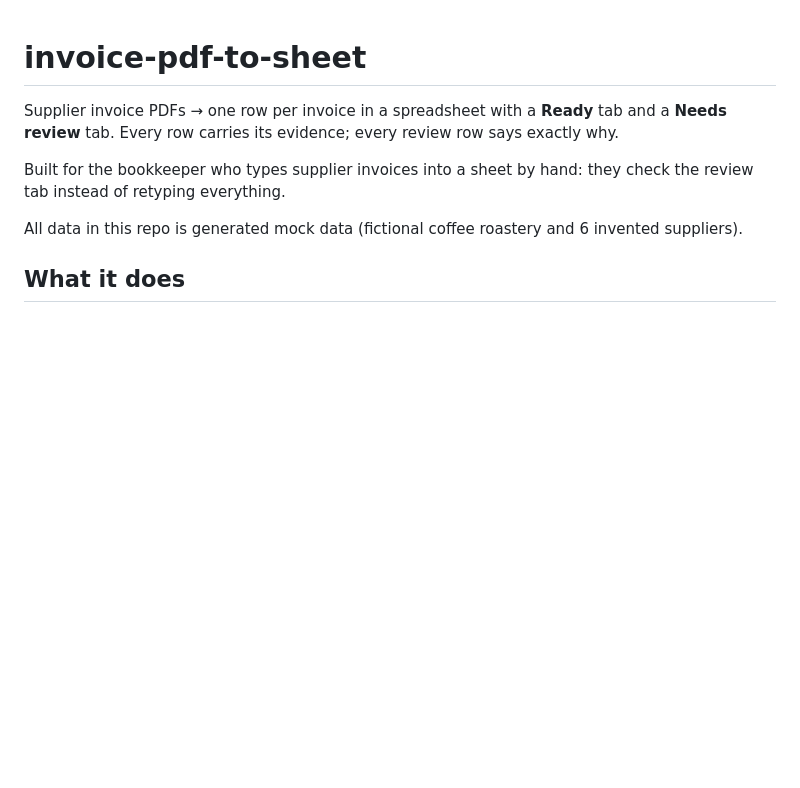
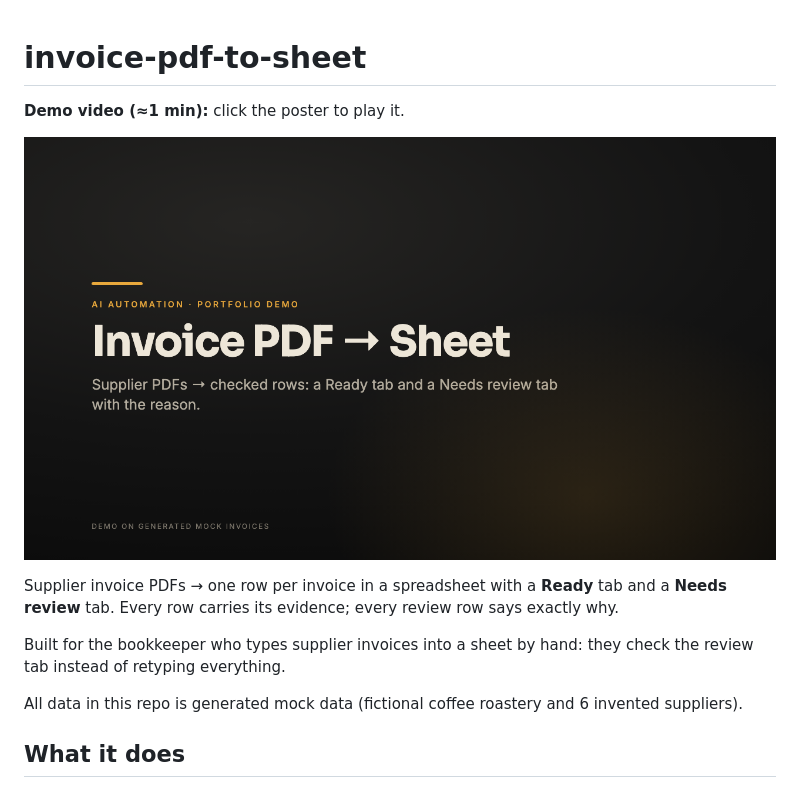
Before and after one commit to modestasgrz/invoice-pdf-to-sheet, a Markdown page: README.md, the part around the change. GitHub-like rendering; pictures changed too: docs/demo/invoice-pdf-to-sheet-poster.png (added); blank space fills up the shorter version.

Commit message:
[no-spec] Demo video in README (#21)
Adds docs/demo/invoice-pdf-to-sheet-demo.mp4 (silent, captioned, about a minute) and its poster, linked near the top of README.

Co-authored-by: Claude Opus 5.5 <noreply@anthropic.com>

```diff
--- a/README.md
+++ b/README.md
@@ -1,4 +1,8 @@
 # invoice-pdf-to-sheet
+
+**Demo video (≈1 min):** click the poster to play it.
+
+[![invoice-pdf-to-sheet demo video](docs/demo/invoice-pdf-to-sheet-poster.png)](docs/demo/invoice-pdf-to-sheet-demo.mp4)
 
 Supplier invoice PDFs → one row per invoice in a spreadsheet with a **Ready** tab and a **Needs review** tab. Every row carries its evidence; every review row says exactly why.
 
```
Also changed, not shown: 1 other file.
